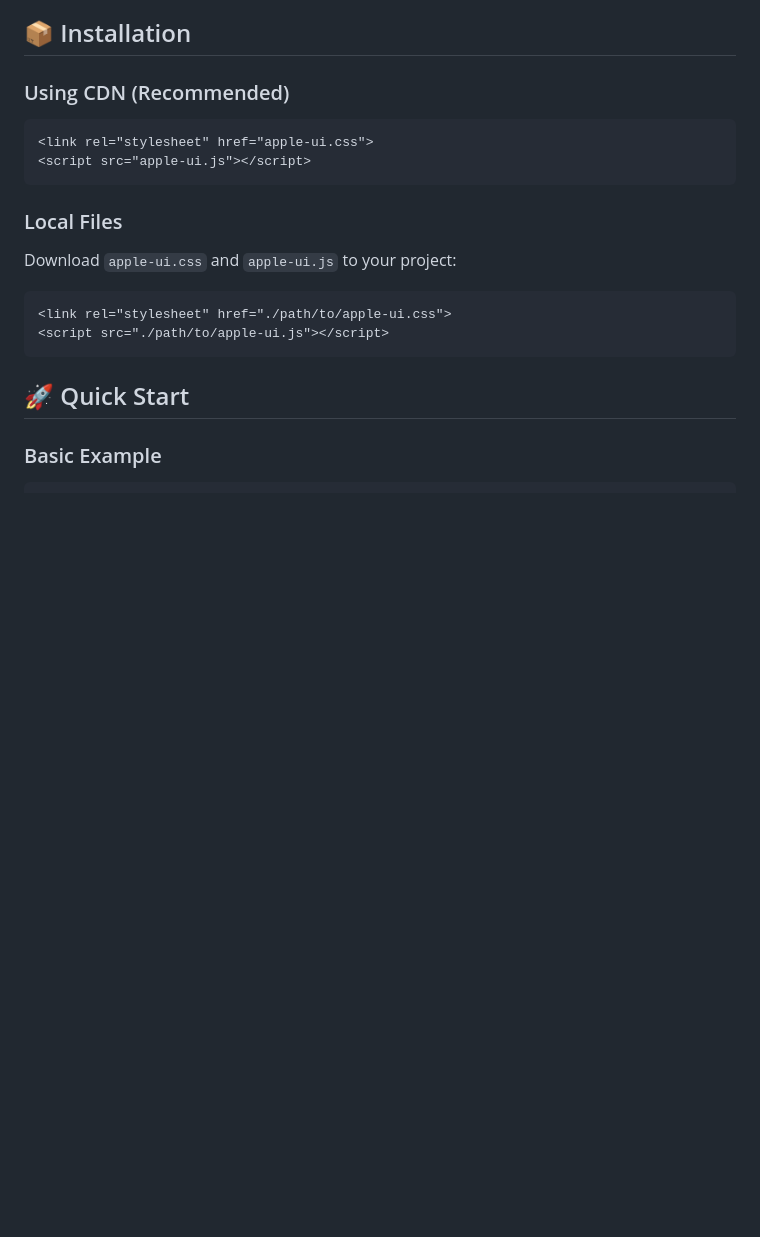
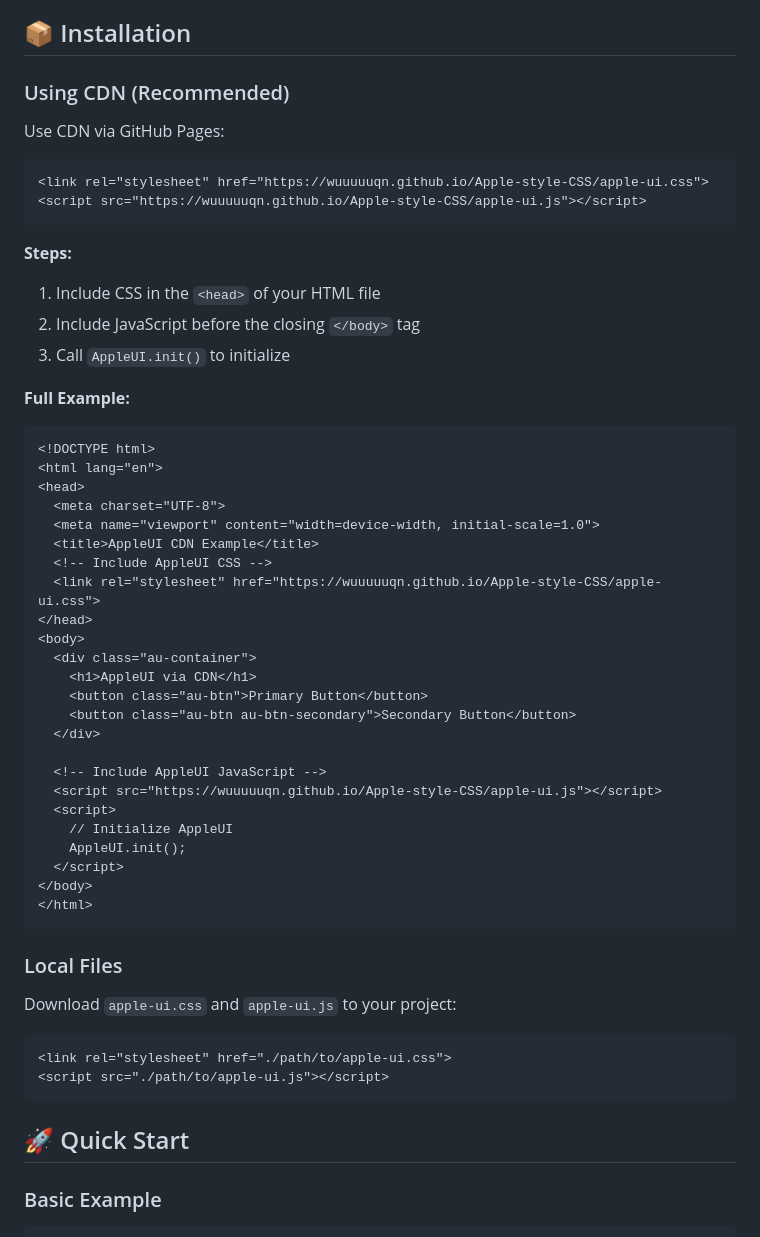
Before and after one commit to wuuuuuqn/Apple-style-CSS, a Markdown page: README.en.md, the part around the change. Rendered like a GitHub page; blank space fills up the shorter version.

````diff
--- a/README.en.md
+++ b/README.en.md
@@ -18,9 +18,46 @@ A modern UI component library inspired by Apple design language, featuring four
 
 ### Using CDN (Recommended)
 
+Use CDN via GitHub Pages:
+
 ```html
-<link rel="stylesheet" href="apple-ui.css">
-<script src="apple-ui.js"></script>
+<link rel="stylesheet" href="https://wuuuuuqn.github.io/Apple-style-CSS/apple-ui.css">
+<script src="https://wuuuuuqn.github.io/Apple-style-CSS/apple-ui.js"></script>
+```
+
+**Steps:**
+
+1. Include CSS in the `<head>` of your HTML file
+2. Include JavaScript before the closing `</body>` tag
+3. Call `AppleUI.init()` to initialize
+
+**Full Example:**
+
+```html
+<!DOCTYPE html>
+<html lang="en">
+<head>
+  <meta charset="UTF-8">
+  <meta name="viewport" content="width=device-width, initial-scale=1.0">
+  <title>AppleUI CDN Example</title>
+  <!-- Include AppleUI CSS -->
+  <link rel="stylesheet" href="https://wuuuuuqn.github.io/Apple-style-CSS/apple-ui.css">
+</head>
+<body>
+  <div class="au-container">
+    <h1>AppleUI via CDN</h1>
+    <button class="au-btn">Primary Button</button>
+    <button class="au-btn au-btn-secondary">Secondary Button</button>
+  </div>
+
+  <!-- Include AppleUI JavaScript -->
+  <script src="https://wuuuuuqn.github.io/Apple-style-CSS/apple-ui.js"></script>
+  <script>
+    // Initialize AppleUI
+    AppleUI.init();
+  </script>
+</body>
+</html>
 ```
 
 ### Local Files
````
Also changed, not shown: README.md (+39 -2 lines).
